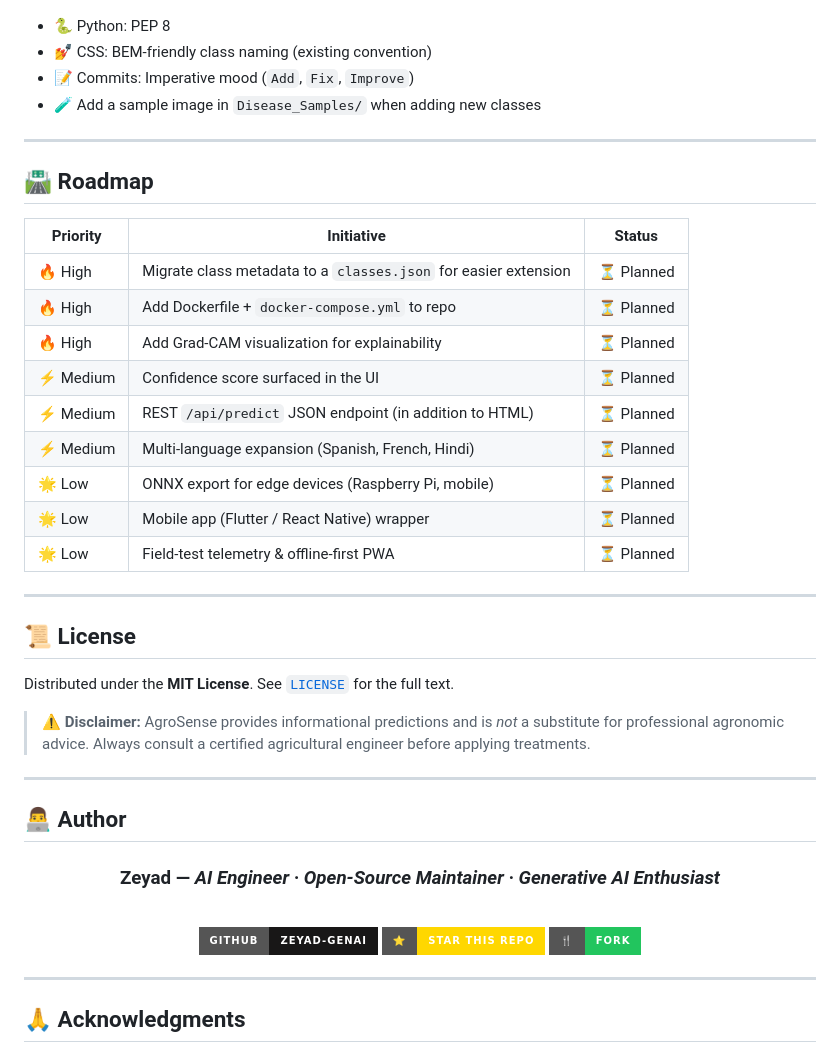
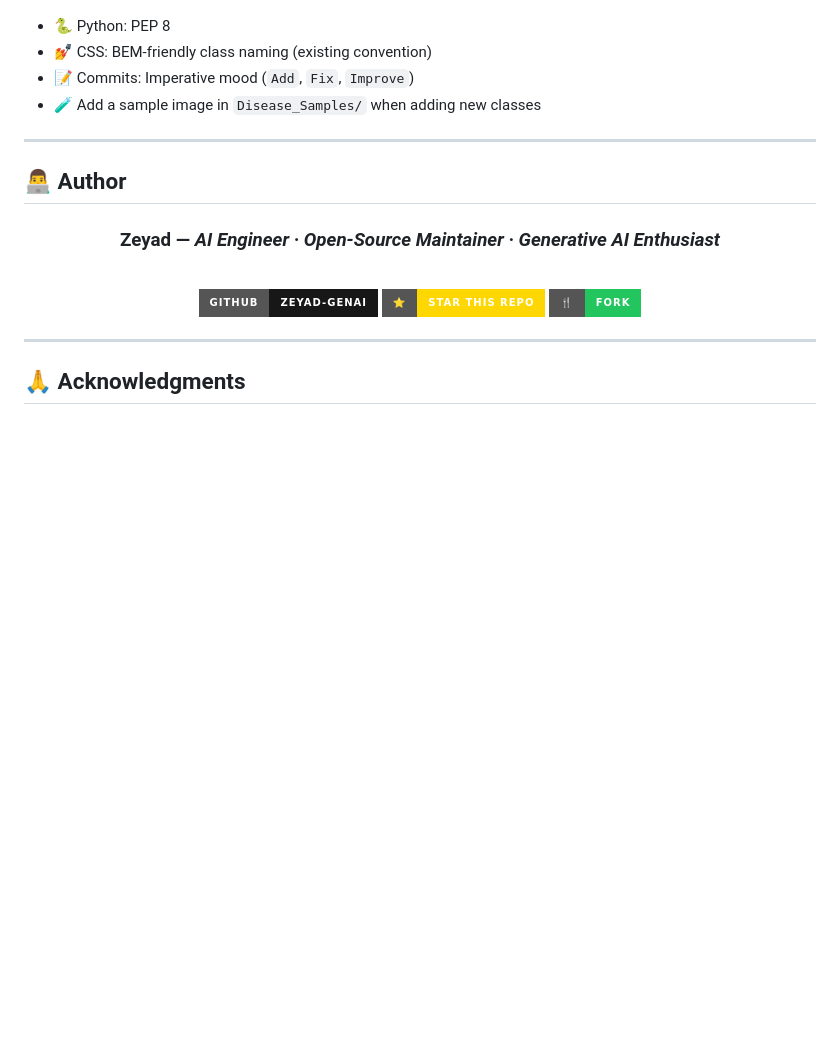
Before and after one commit to Zeyad-GenAI/plant-village-disease-classification, a Markdown page: README.md, the part around one of its changes. Drawn GitHub-style; badges without logos; blank space fills up the shorter version.

```diff
--- a/README.md
+++ b/README.md
@@ -640,30 +603,6 @@ F --> G[🎉 Merge!]
 
 ---
 
-## 🛣️ Roadmap
-
-| Priority | Initiative | Status |
-|---|---|---|
-| 🔥 High | Migrate class metadata to a `classes.json` for easier extension | ⏳ Planned |
-| 🔥 High | Add Dockerfile + `docker-compose.yml` to repo | ⏳ Planned |
-| 🔥 High | Add Grad-CAM visualization for explainability | ⏳ Planned |
-| ⚡ Medium | Confidence score surfaced in the UI | ⏳ Planned |
-| ⚡ Medium | REST `/api/predict` JSON endpoint (in addition to HTML) | ⏳ Planned |
-| ⚡ Medium | Multi-language expansion (Spanish, French, Hindi) | ⏳ Planned |
-| 🌟 Low | ONNX export for edge devices (Raspberry Pi, mobile) | ⏳ Planned |
-| 🌟 Low | Mobile app (Flutter / React Native) wrapper | ⏳ Planned |
-| 🌟 Low | Field-test telemetry & offline-first PWA | ⏳ Planned |
-
----
-
-## 📜 License
-
-Distributed under the **MIT License**. See [`LICENSE`](LICENSE) for the full text.
-
-> ⚠️ **Disclaimer:** AgroSense provides informational predictions and is *not* a substitute for professional agronomic advice. Always consult a certified agricultural engineer before applying treatments.
-
----
-
 ## 👨‍💻 Author
 
 <div align="center">
```
Also changed, not shown: other parts of README.md (+1 -38 lines).
